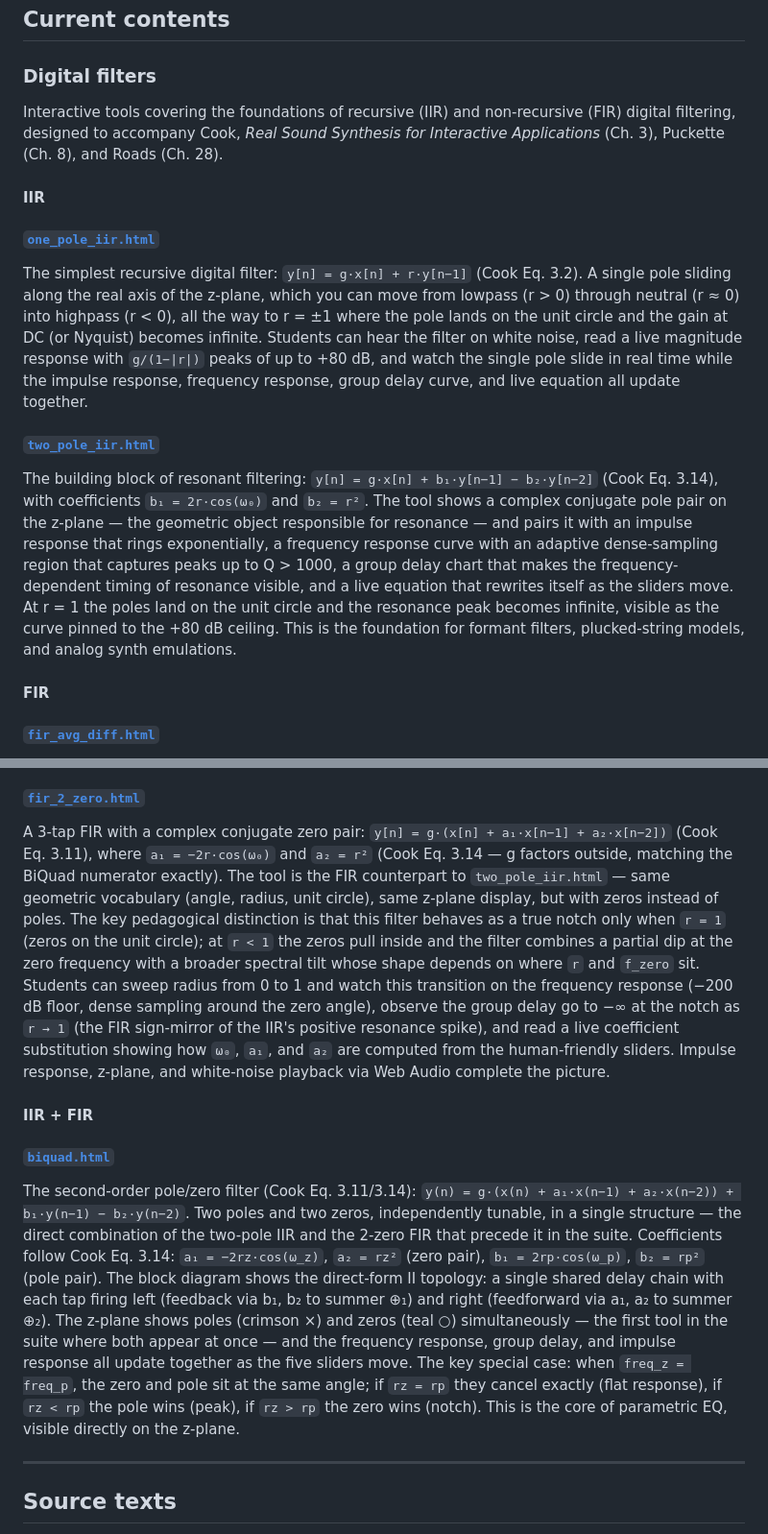
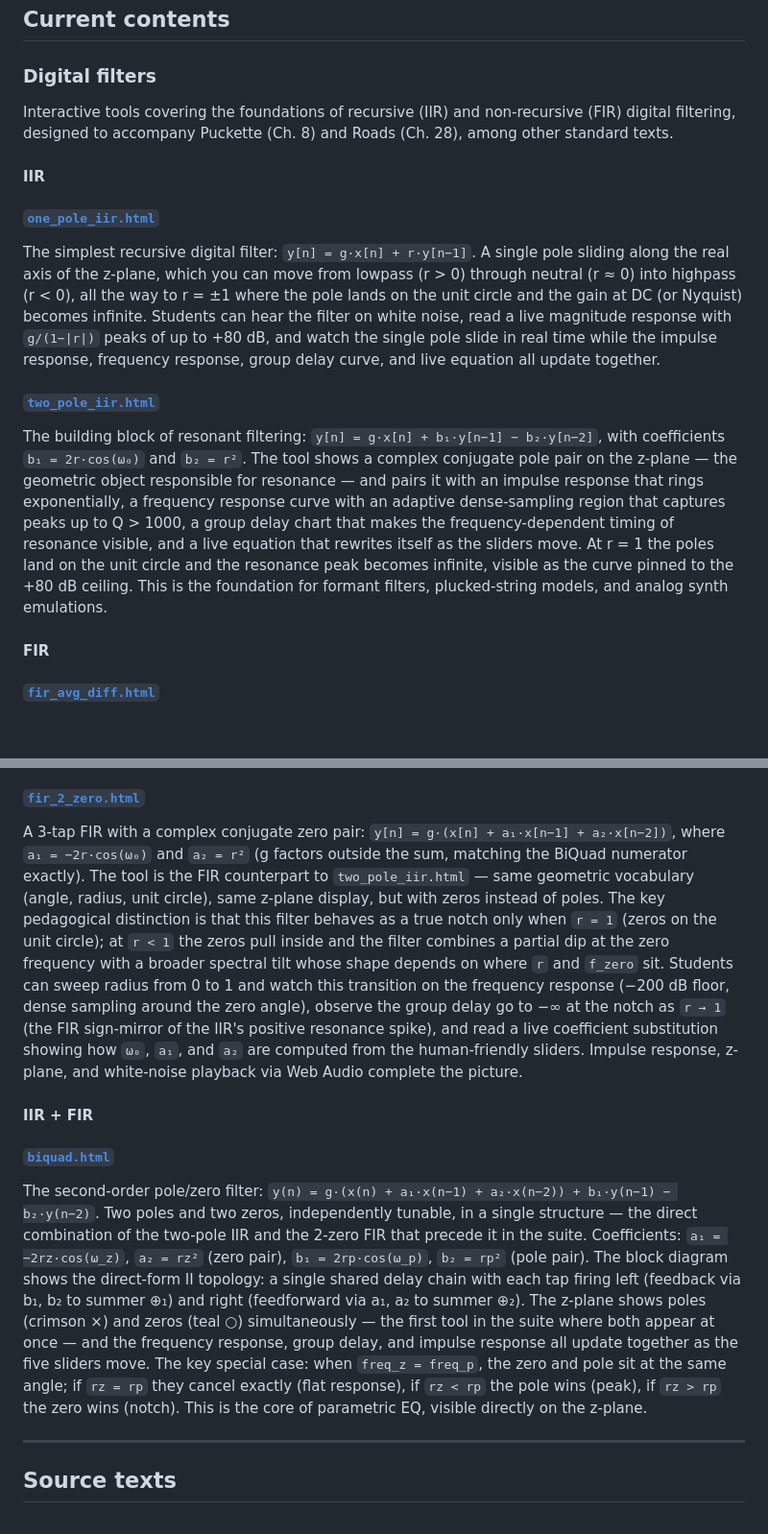
Before and after one commit to csuebmusic/sound-design, a Markdown page: README.md, 2 parts joined by grey strips. Shown at 96% size. Rendered like a GitHub page; blank space fills up the shorter version.

Commit message:
Remove Cook equation citations from tool descriptions
These are standard DSP equations that appear across many texts.
Cook is listed in Sources only. Tool descriptions now stand on their
own without implying his authorship of the equations.

```diff
--- a/README.md
+++ b/README.md
@@ -37,17 +37,17 @@ The repository is **under active development** and will grow as the course progr
 
 ### Digital filters
 
-Interactive tools covering the foundations of recursive (IIR) and non-recursive (FIR) digital filtering, designed to accompany Cook, *Real Sound Synthesis for Interactive Applications* (Ch. 3), Puckette (Ch. 8), and Roads (Ch. 28).
+Interactive tools covering the foundations of recursive (IIR) and non-recursive (FIR) digital filtering, designed to accompany Puckette (Ch. 8) and Roads (Ch. 28), among other standard texts.
 
 #### IIR
 
 ##### [`one_pole_iir.html`](./one_pole_iir.html)
 
-The simplest recursive digital filter: `y[n] = g·x[n] + r·y[n−1]` (Cook Eq. 3.2). A single pole sliding along the real axis of the z-plane, which you can move from lowpass (r > 0) through neutral (r ≈ 0) into highpass (r < 0), all the way to r = ±1 where the pole lands on the unit circle and the gain at DC (or Nyquist) becomes infinite. Students can hear the filter on white noise, read a live magnitude response with `g/(1−|r|)` peaks of up to +80 dB, and watch the single pole slide in real time while the impulse response, frequency response, group delay curve, and live equation all update together.
+The simplest recursive digital filter: `y[n] = g·x[n] + r·y[n−1]`. A single pole sliding along the real axis of the z-plane, which you can move from lowpass (r > 0) through neutral (r ≈ 0) into highpass (r < 0), all the way to r = ±1 where the pole lands on the unit circle and the gain at DC (or Nyquist) becomes infinite. Students can hear the filter on white noise, read a live magnitude response with `g/(1−|r|)` peaks of up to +80 dB, and watch the single pole slide in real time while the impulse response, frequency response, group delay curve, and live equation all update together.
 
 ##### [`two_pole_iir.html`](./two_pole_iir.html)
 
-The building block of resonant filtering: `y[n] = g·x[n] + b₁·y[n−1] − b₂·y[n−2]` (Cook Eq. 3.14), with coefficients `b₁ = 2r·cos(ω₀)` and `b₂ = r²`. The tool shows a complex conjugate pole pair on the z-plane — the geometric object responsible for resonance — and pairs it with an impulse response that rings exponentially, a frequency response curve with an adaptive dense-sampling region that captures peaks up to Q > 1000, a group delay chart that makes the frequency-dependent timing of resonance visible, and a live equation that rewrites itself as the sliders move. At r = 1 the poles land on the unit circle and the resonance peak becomes infinite, visible as the curve pinned to the +80 dB ceiling. This is the foundation for formant filters, plucked-string models, and analog synth emulations.
+The building block of resonant filtering: `y[n] = g·x[n] + b₁·y[n−1] − b₂·y[n−2]`, with coefficients `b₁ = 2r·cos(ω₀)` and `b₂ = r²`. The tool shows a complex conjugate pole pair on the z-plane — the geometric object responsible for resonance — and pairs it with an impulse response that rings exponentially, a frequency response curve with an adaptive dense-sampling region that captures peaks up to Q > 1000, a group delay chart that makes the frequency-dependent timing of resonance visible, and a live equation that rewrites itself as the sliders move. At r = 1 the poles land on the unit circle and the resonance peak becomes infinite, visible as the curve pinned to the +80 dB ceiling. This is the foundation for formant filters, plucked-string models, and analog synth emulations.
 
 #### FIR
 
@@ -57,13 +57,13 @@ The simplest finite impulse response filters: N-tap moving average and N-tap dif
 
 ##### [`fir_2_zero.html`](./fir_2_zero.html)
 
-A 3-tap FIR with a complex conjugate zero pair: `y[n] = g·(x[n] + a₁·x[n−1] + a₂·x[n−2])` (Cook Eq. 3.11), where `a₁ = −2r·cos(ω₀)` and `a₂ = r²` (Cook Eq. 3.14 — g factors outside, matching the BiQuad numerator exactly). The tool is the FIR counterpart to `two_pole_iir.html` — same geometric vocabulary (angle, radius, unit circle), same z-plane display, but with zeros instead of poles. The key pedagogical distinction is that this filter behaves as a true notch only when `r = 1` (zeros on the unit circle); at `r < 1` the zeros pull inside and the filter combines a partial dip at the zero frequency with a broader spectral tilt whose shape depends on where `r` and `f_zero` sit. Students can sweep radius from 0 to 1 and watch this transition on the frequency response (−200 dB floor, dense sampling around the zero angle), observe the group delay go to −∞ at the notch as `r → 1` (the FIR sign-mirror of the IIR's positive resonance spike), and read a live coefficient substitution showing how `ω₀`, `a₁`, and `a₂` are computed from the human-friendly sliders. Impulse response, z-plane, and white-noise playback via Web Audio complete the picture.
+A 3-tap FIR with a complex conjugate zero pair: `y[n] = g·(x[n] + a₁·x[n−1] + a₂·x[n−2])`, where `a₁ = −2r·cos(ω₀)` and `a₂ = r²` (g factors outside the sum, matching the BiQuad numerator exactly). The tool is the FIR counterpart to `two_pole_iir.html` — same geometric vocabulary (angle, radius, unit circle), same z-plane display, but with zeros instead of poles. The key pedagogical distinction is that this filter behaves as a true notch only when `r = 1` (zeros on the unit circle); at `r < 1` the zeros pull inside and the filter combines a partial dip at the zero frequency with a broader spectral tilt whose shape depends on where `r` and `f_zero` sit. Students can sweep radius from 0 to 1 and watch this transition on the frequency response (−200 dB floor, dense sampling around the zero angle), observe the group delay go to −∞ at the notch as `r → 1` (the FIR sign-mirror of the IIR's positive resonance spike), and read a live coefficient substitution showing how `ω₀`, `a₁`, and `a₂` are computed from the human-friendly sliders. Impulse response, z-plane, and white-noise playback via Web Audio complete the picture.
 
 #### IIR + FIR
 
 ##### [`biquad.html`](./biquad.html)
 
-The second-order pole/zero filter (Cook Eq. 3.11/3.14): `y(n) = g·(x(n) + a₁·x(n−1) + a₂·x(n−2)) + b₁·y(n−1) − b₂·y(n−2)`. Two poles and two zeros, independently tunable, in a single structure — the direct combination of the two-pole IIR and the 2-zero FIR that precede it in the suite. Coefficients follow Cook Eq. 3.14: `a₁ = −2rz·cos(ω_z)`, `a₂ = rz²` (zero pair), `b₁ = 2rp·cos(ω_p)`, `b₂ = rp²` (pole pair). The block diagram shows the direct-form II topology: a single shared delay chain with each tap firing left (feedback via b₁, b₂ to summer ⊕₁) and right (feedforward via a₁, a₂ to summer ⊕₂). The z-plane shows poles (crimson ×) and zeros (teal ○) simultaneously — the first tool in the suite where both appear at once — and the frequency response, group delay, and impulse response all update together as the five sliders move. The key special case: when `freq_z = freq_p`, the zero and pole sit at the same angle; if `rz = rp` they cancel exactly (flat response), if `rz < rp` the pole wins (peak), if `rz > rp` the zero wins (notch). This is the core of parametric EQ, visible directly on the z-plane.
+The second-order pole/zero filter: `y(n) = g·(x(n) + a₁·x(n−1) + a₂·x(n−2)) + b₁·y(n−1) − b₂·y(n−2)`. Two poles and two zeros, independently tunable, in a single structure — the direct combination of the two-pole IIR and the 2-zero FIR that precede it in the suite. Coefficients: `a₁ = −2rz·cos(ω_z)`, `a₂ = rz²` (zero pair), `b₁ = 2rp·cos(ω_p)`, `b₂ = rp²` (pole pair). The block diagram shows the direct-form II topology: a single shared delay chain with each tap firing left (feedback via b₁, b₂ to summer ⊕₁) and right (feedforward via a₁, a₂ to summer ⊕₂). The z-plane shows poles (crimson ×) and zeros (teal ○) simultaneously — the first tool in the suite where both appear at once — and the frequency response, group delay, and impulse response all update together as the five sliders move. The key special case: when `freq_z = freq_p`, the zero and pole sit at the same angle; if `rz = rp` they cancel exactly (flat response), if `rz < rp` the pole wins (peak), if `rz > rp` the zero wins (notch). This is the core of parametric EQ, visible directly on the z-plane.
 
 ---
 
```
